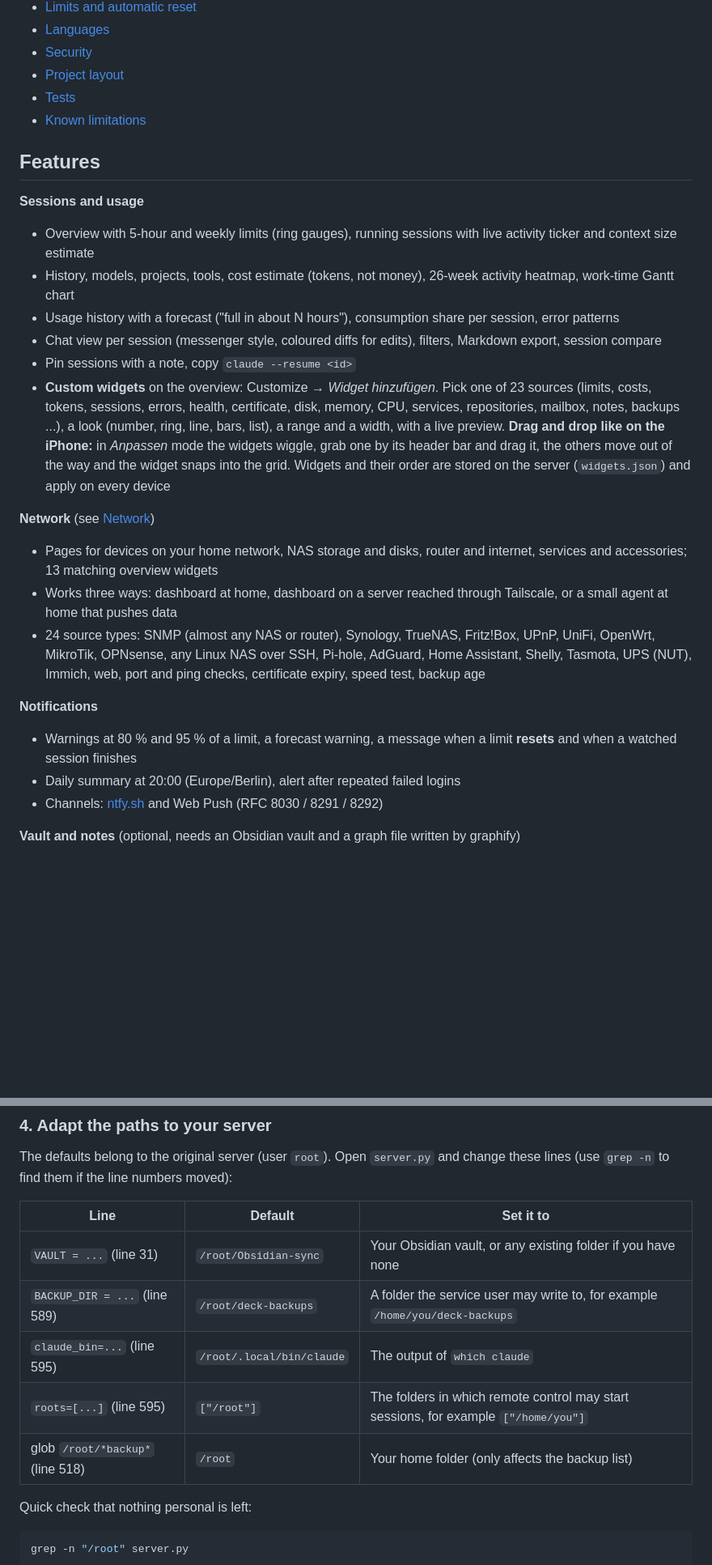
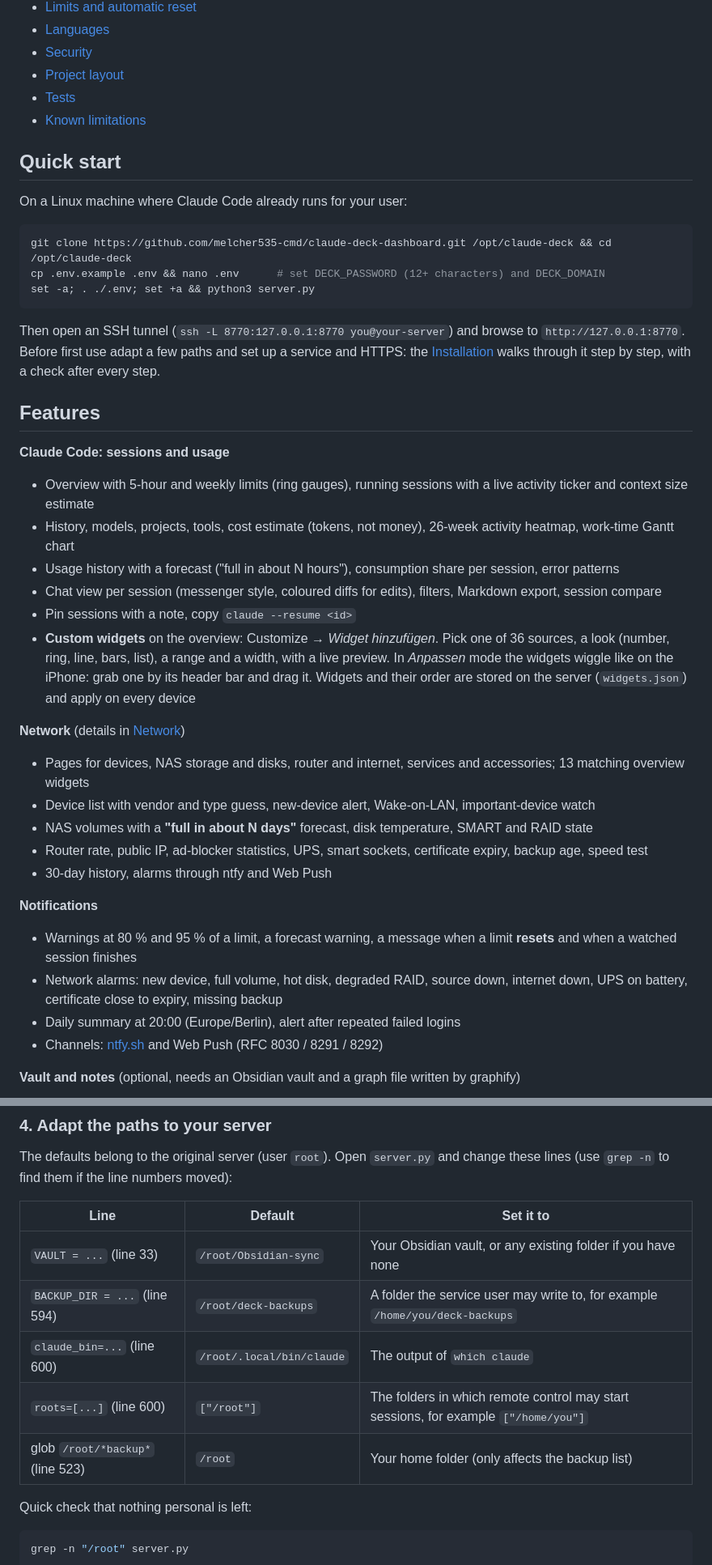
Before and after one commit to melcher535-cmd/claude-deck-dashboard, a Markdown page: README.md, 2 parts joined by grey strips. Shown: that part at 81% size. Rendered like a GitHub page; blank space fills up the shorter version.

````diff
--- a/README.md
+++ b/README.md
@@ -25,23 +45,38 @@ A self-hosted web dashboard for people who run [Claude Code](https://claude.com/
 - [Tests](#tests)
 - [Known limitations](#known-limitations)
 
+## Quick start
+
+On a Linux machine where Claude Code already runs for your user:
+
+```bash
+git clone https://github.com/melcher535-cmd/claude-deck-dashboard.git /opt/claude-deck && cd /opt/claude-deck
+cp .env.example .env && nano .env      # set DECK_PASSWORD (12+ characters) and DECK_DOMAIN
+set -a; . ./.env; set +a && python3 server.py
+```
+
+Then open an SSH tunnel (`ssh -L 8770:127.0.0.1:8770 you@your-server`) and browse to `http://127.0.0.1:8770`. Before first use adapt a few paths and set up a service and HTTPS: the [Installation](#installation) walks through it step by step, with a check after every step.
+
 ## Features
 
-**Sessions and usage**
-- Overview with 5-hour and weekly limits (ring gauges), running sessions with live activity ticker and context size estimate
+**Claude Code: sessions and usage**
+- Overview with 5-hour and weekly limits (ring gauges), running sessions with a live activity ticker and context size estimate
 - History, models, projects, tools, cost estimate (tokens, not money), 26-week activity heatmap, work-time Gantt chart
 - Usage history with a forecast ("full in about N hours"), consumption share per session, error patterns
 - Chat view per session (messenger style, coloured diffs for edits), filters, Markdown export, session compare
 - Pin sessions with a note, copy `claude --resume <id>`
-- **Custom widgets** on the overview: Customize → *Widget hinzufügen*. Pick one of 23 sources (limits, costs, tokens, sessions, errors, health, certificate, disk, memory, CPU, services, repositories, mailbox, notes, backups ...), a look (number, ring, line, bars, list), a range and a width, with a live preview. **Drag and drop like on the iPhone:** in *Anpassen* mode the widgets wiggle, grab one by its header bar and drag it, the others move out of the way and the widget snaps into the grid. Widgets and their order are stored on the server (`widgets.json`) and apply on every device
+- **Custom widgets** on the overview: Customize → *Widget hinzufügen*. Pick one of 36 sources, a look (number, ring, line, bars, list), a range and a width, with a live preview. In *Anpassen* mode the widgets wiggle like on the iPhone: grab one by its header bar and drag it. Widgets and their order are stored on the server (`widgets.json`) and apply on every device
 
-**Network** (see [Network](#network))
-- Pages for devices on your home network, NAS storage and disks, router and internet, services and accessories; 13 matching overview widgets
-- Works three ways: dashboard at home, dashboard on a server reached through Tailscale, or a small agent at home that pushes data
-- 24 source types: SNMP (almost any NAS or router), Synology, TrueNAS, Fritz!Box, UPnP, UniFi, OpenWrt, MikroTik, OPNsense, any Linux NAS over SSH, Pi-hole, AdGuard, Home Assistant, Shelly, Tasmota, UPS (NUT), Immich, web, port and ping checks, certificate expiry, speed test, backup age
+**Network** (details in [Network](#network))
+- Pages for devices, NAS storage and disks, router and internet, services and accessories; 13 matching overview widgets
+- Device list with vendor and type guess, new-device alert, Wake-on-LAN, important-device watch
+- NAS volumes with a **"full in about N days"** forecast, disk temperature, SMART and RAID state
+- Router rate, public IP, ad-blocker statistics, UPS, smart sockets, certificate expiry, backup age, speed test
+- 30-day history, alarms through ntfy and Web Push
 
 **Notifications**
 - Warnings at 80 % and 95 % of a limit, a forecast warning, a message when a limit **resets** and when a watched session finishes
+- Network alarms: new device, full volume, hot disk, degraded RAID, source down, internet down, UPS on battery, certificate close to expiry, missing backup
 - Daily summary at 20:00 (Europe/Berlin), alert after repeated failed logins
 - Channels: [ntfy.sh](https://ntfy.sh) and Web Push (RFC 8030 / 8291 / 8292)
 
@@ -113,11 +148,11 @@ The defaults belong to the original server (user `root`). Open `server.py` and c
 
 | Line | Default | Set it to |
 |---|---|---|
-| `VAULT = ...` (line 31) | `/root/Obsidian-sync` | Your Obsidian vault, or any existing folder if you have none |
-| `BACKUP_DIR = ...` (line 589) | `/root/deck-backups` | A folder the service user may write to, for example `/home/you/deck-backups` |
-| `claude_bin=...` (line 595) | `/root/.local/bin/claude` | The output of `which claude` |
-| `roots=[...]` (line 595) | `["/root"]` | The folders in which remote control may start sessions, for example `["/home/you"]` |
-| glob `/root/*backup*` (line 518) | `/root` | Your home folder (only affects the backup list) |
+| `VAULT = ...` (line 33) | `/root/Obsidian-sync` | Your Obsidian vault, or any existing folder if you have none |
+| `BACKUP_DIR = ...` (line 594) | `/root/deck-backups` | A folder the service user may write to, for example `/home/you/deck-backups` |
+| `claude_bin=...` (line 600) | `/root/.local/bin/claude` | The output of `which claude` |
+| `roots=[...]` (line 600) | `["/root"]` | The folders in which remote control may start sessions, for example `["/home/you"]` |
+| glob `/root/*backup*` (line 523) | `/root` | Your home folder (only affects the backup list) |
 
 Quick check that nothing personal is left:
 
````
Also changed, not shown: other parts of README.md (+91 -30 lines), docs/screenshots/netzwerk-einstellungen.png (added), docs/screenshots/netzwerk-geraete.png (added), docs/screenshots/netzwerk-router.png (added), docs/screenshots/netzwerk-speicher.png (added), docs/screenshots/netzwerk-uebersicht.png (added), 1 other file.
